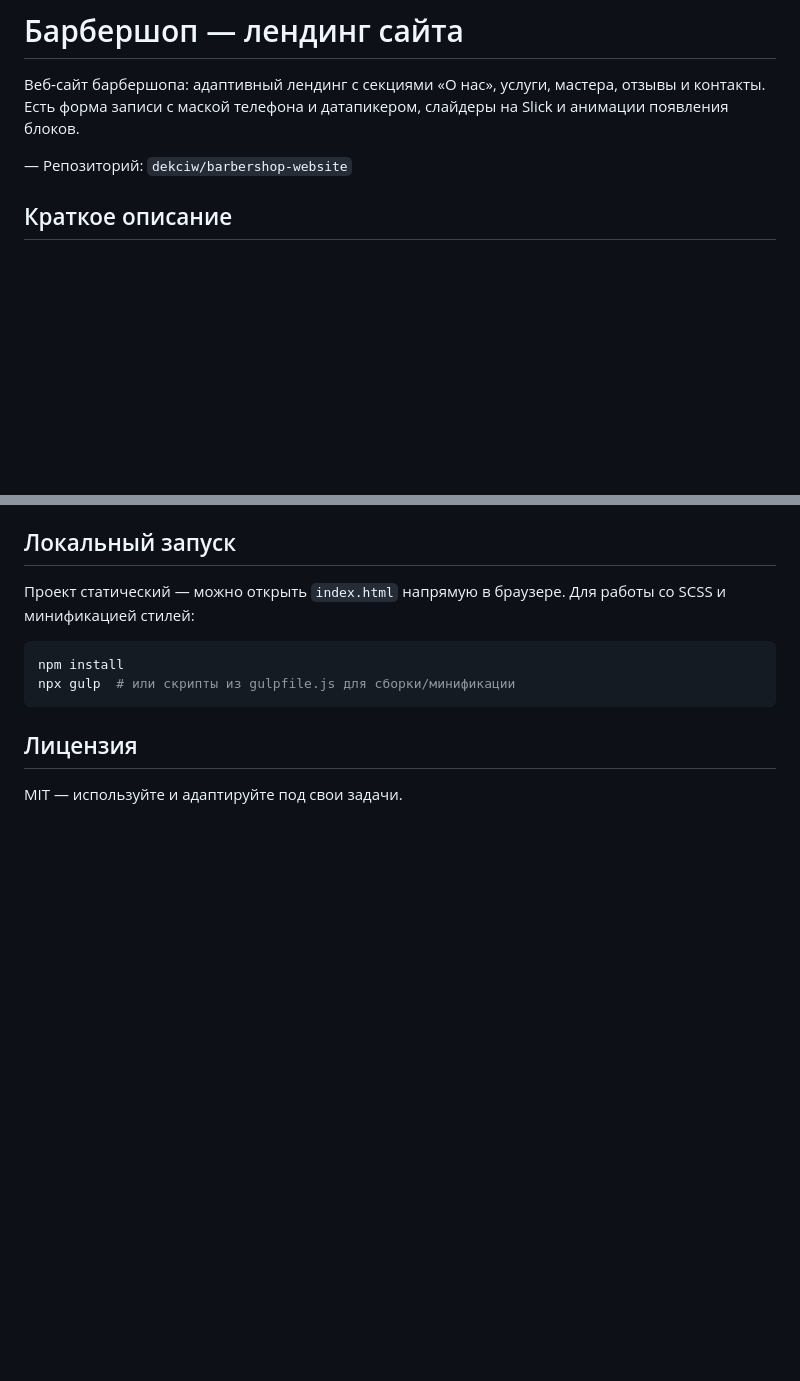
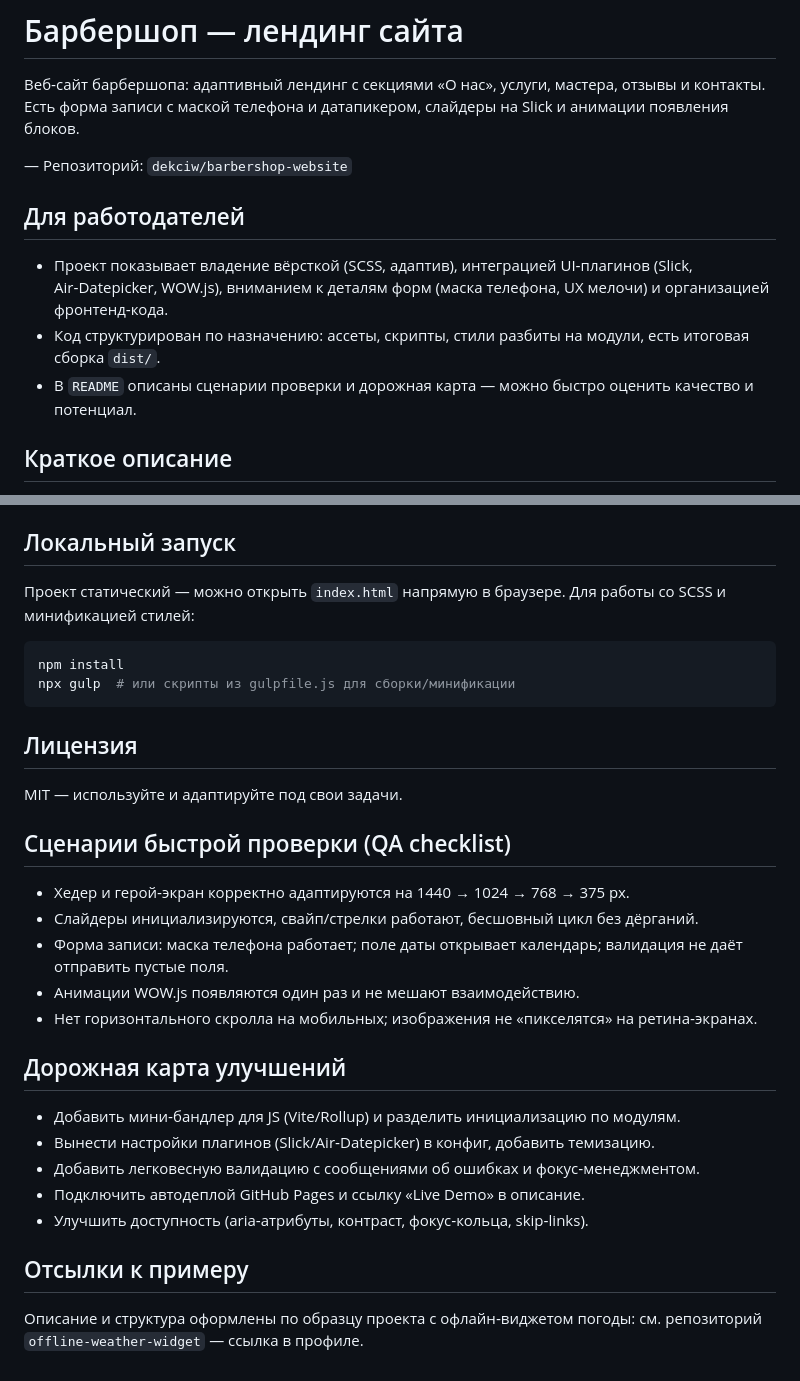
Before and after one commit to dekciw/barbershop-landing, a Markdown page: README.md, 2 parts joined by grey strips. GitHub-like rendering; blank space fills up the shorter version.

Commit message:
docs: enhance README for recruiters (overview, QA, roadmap)

```diff
--- a/README.md
+++ b/README.md
@@ -3,6 +3,12 @@
 Веб‑сайт барбершопа: адаптивный лендинг с секциями «О нас», услуги, мастера, отзывы и контакты. Есть форма записи с маской телефона и датапикером, слайдеры на Slick и анимации появления блоков.
 
 — Репозиторий: `dekciw/barbershop-website`
+
+## Для работодателей
+
+- Проект показывает владение вёрсткой (SCSS, адаптив), интеграцией UI‑плагинов (Slick, Air‑Datepicker, WOW.js), вниманием к деталям форм (маска телефона, UX мелочи) и организацией фронтенд‑кода.
+- Код структурирован по назначению: ассеты, скрипты, стили разбиты на модули, есть итоговая сборка `dist/`.
+- В `README` описаны сценарии проверки и дорожная карта — можно быстро оценить качество и потенциал.
 
 ## Краткое описание
 
@@ -78,3 +84,23 @@ npx gulp  # или скрипты из gulpfile.js для сборки/мини
 ## Лицензия
 
 MIT — используйте и адаптируйте под свои задачи.
+
+## Сценарии быстрой проверки (QA checklist)
+
+- Хедер и герой‑экран корректно адаптируются на 1440 → 1024 → 768 → 375 px.
+- Слайдеры инициализируются, свайп/стрелки работают, бесшовный цикл без дёрганий.
+- Форма записи: маска телефона работает; поле даты открывает календарь; валидация не даёт отправить пустые поля.
+- Анимации WOW.js появляются один раз и не мешают взаимодействию.
+- Нет горизонтального скролла на мобильных; изображения не «пикселятся» на ретина‑экранах.
+
+## Дорожная карта улучшений
+
+- Добавить мини‑бандлер для JS (Vite/Rollup) и разделить инициализацию по модулям.
+- Вынести настройки плагинов (Slick/Air‑Datepicker) в конфиг, добавить темизацию.
+- Добавить легковесную валидацию с сообщениями об ошибках и фокус‑менеджментом.
+- Подключить автодеплой GitHub Pages и ссылку «Live Demo» в описание.
+- Улучшить доступность (aria‑атрибуты, контраст, фокус‑кольца, skip‑links).
+
+## Отсылки к примеру
+
+Описание и структура оформлены по образцу проекта с офлайн‑виджетом погоды: см. репозиторий `offline-weather-widget` — ссылка в профиле.
```
